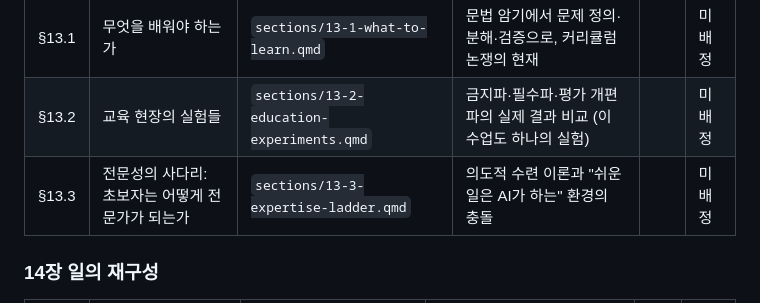
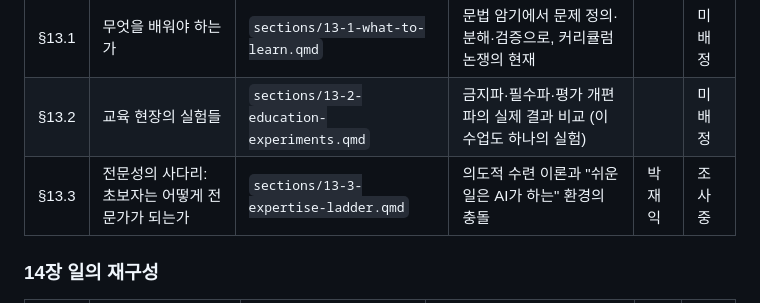
Before and after one commit to oksure/vibecoding, a Markdown page: TOPICS.md, the part around the change. GitHub-like rendering.

Commit message:
docs: claim §13.3 전문성의 사다리: 초보자는 어떻게 전문가가 되는가

```diff
--- a/TOPICS.md
+++ b/TOPICS.md
@@ -139,7 +139,7 @@
 |---|---|---|---|---|---|
 | §13.1 | 무엇을 배워야 하는가 | `sections/13-1-what-to-learn.qmd` | 문법 암기에서 문제 정의·분해·검증으로, 커리큘럼 논쟁의 현재 | | 미배정 |
 | §13.2 | 교육 현장의 실험들 | `sections/13-2-education-experiments.qmd` | 금지파·필수파·평가 개편파의 실제 결과 비교 (이 수업도 하나의 실험) | | 미배정 |
-| §13.3 | 전문성의 사다리: 초보자는 어떻게 전문가가 되는가 | `sections/13-3-expertise-ladder.qmd` | 의도적 수련 이론과 "쉬운 일은 AI가 하는" 환경의 충돌 | | 미배정 |
+| §13.3 | 전문성의 사다리: 초보자는 어떻게 전문가가 되는가 | `sections/13-3-expertise-ladder.qmd` | 의도적 수련 이론과 "쉬운 일은 AI가 하는" 환경의 충돌 | 박재익 | 조사 중 |
 
 ### 14장 일의 재구성
 
```
